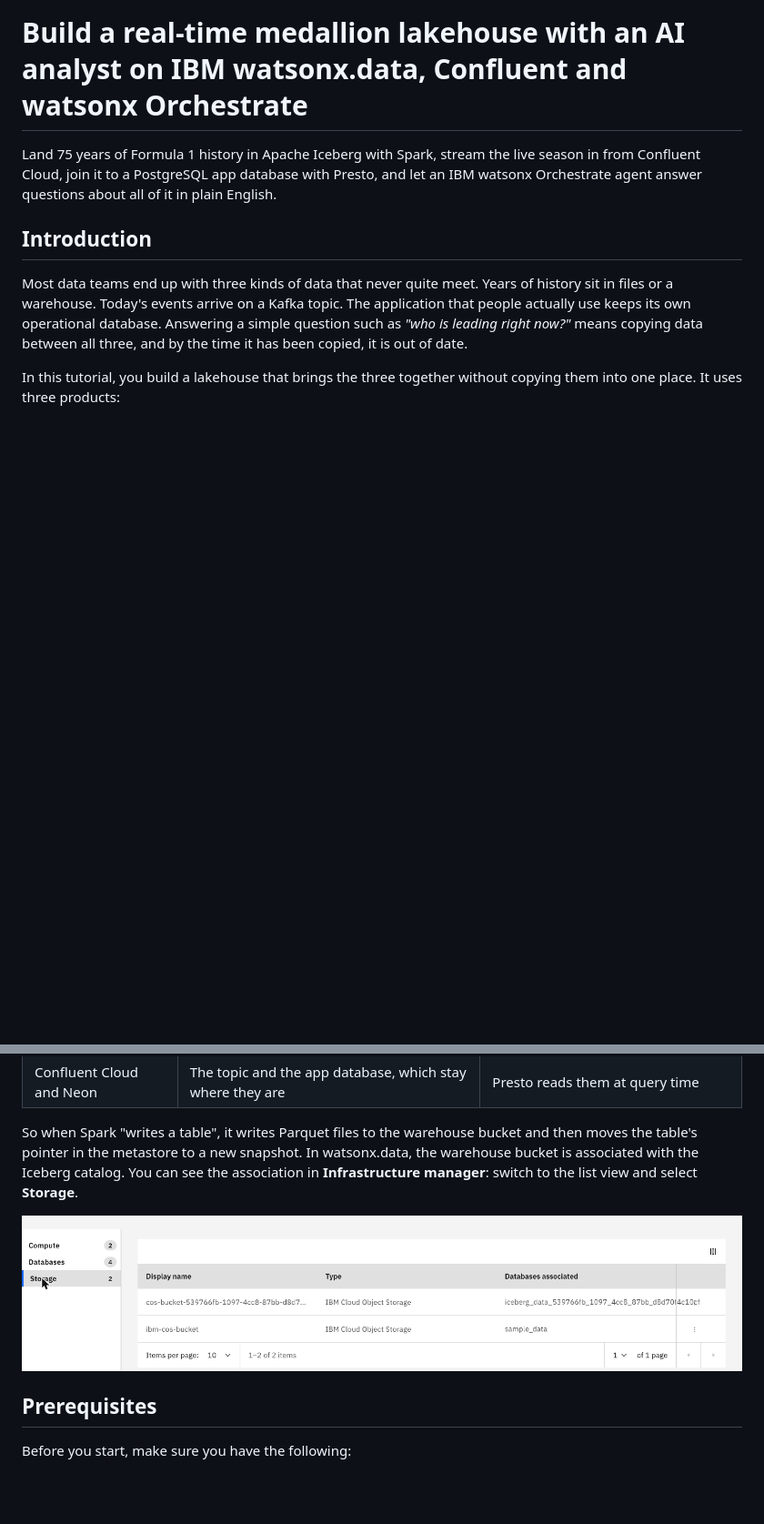
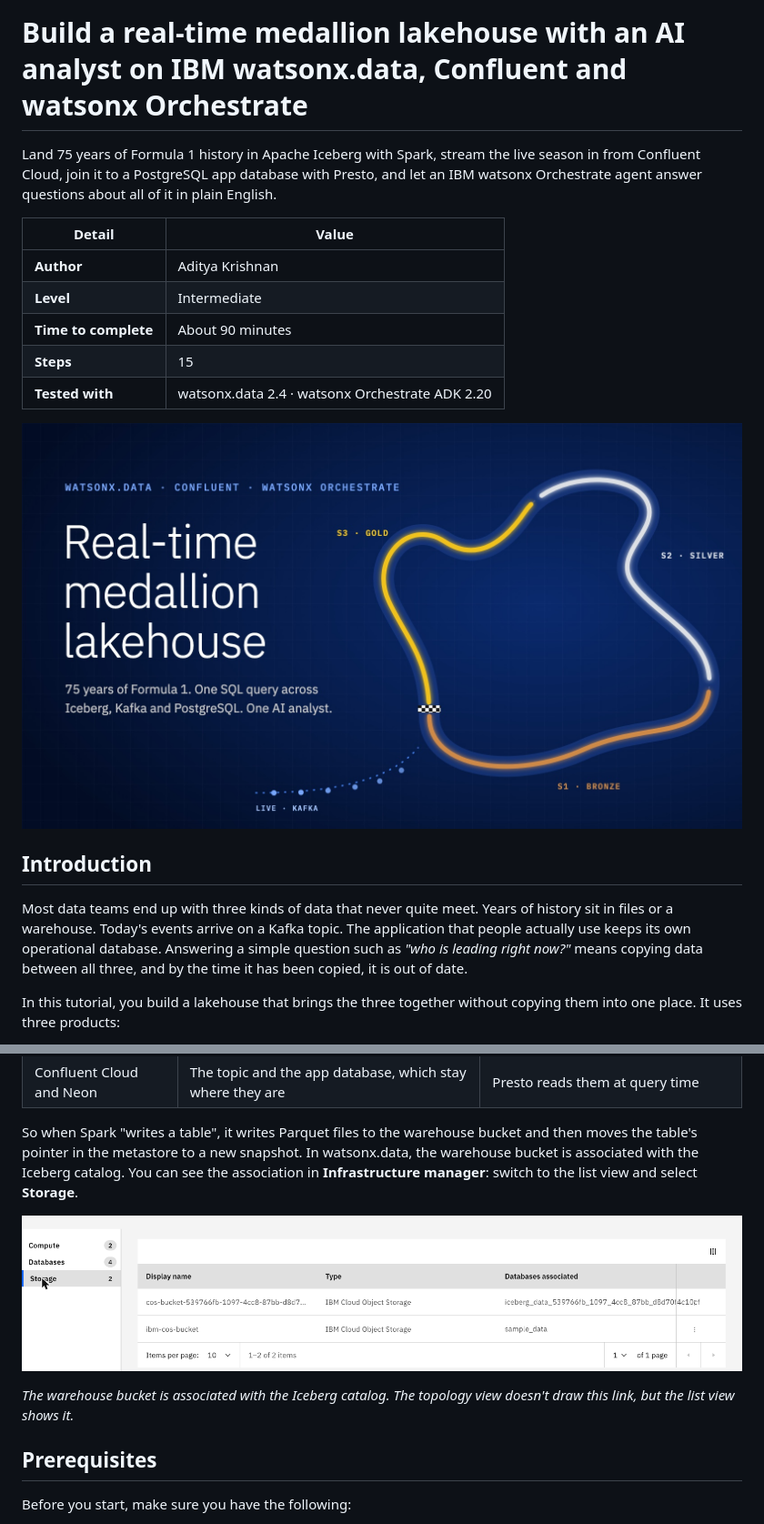
Before and after one commit to adiDaBEzt/f1-lakehouse-watsonx-tutorial, a Markdown page: tutorial/README.md, 2 parts joined by grey strips. Shown at 91% size. Rendered like a GitHub page; pictures changed too: tutorial/images/cover.jpg (added); blank space fills up the shorter version.

```diff
--- a/tutorial/README.md
+++ b/tutorial/README.md
@@ -1,6 +1,16 @@
 # Build a real-time medallion lakehouse with an AI analyst on IBM watsonx.data, Confluent and watsonx Orchestrate
 
 Land 75 years of Formula 1 history in Apache Iceberg with Spark, stream the live season in from Confluent Cloud, join it to a PostgreSQL app database with Presto, and let an IBM watsonx Orchestrate agent answer questions about all of it in plain English.
+
+| Detail | Value |
+|---|---|
+| **Author** | Aditya Krishnan |
+| **Level** | Intermediate |
+| **Time to complete** | About 90 minutes |
+| **Steps** | 15 |
+| **Tested with** | watsonx.data 2.4 · watsonx Orchestrate ADK 2.20 |
+
+![Real-time medallion lakehouse: an F1 racing line through bronze, silver and gold timing sectors, with a live Kafka stream joining from the pit lane.](images/cover.jpg)
 
 ## Introduction
 
@@ -58,7 +70,9 @@ watsonx.data separates storage from compute. All the lakehouse data is files in
 
 So when Spark "writes a table", it writes Parquet files to the warehouse bucket and then moves the table's pointer in the metastore to a new snapshot. In watsonx.data, the warehouse bucket is associated with the Iceberg catalog. You can see the association in **Infrastructure manager**: switch to the list view and select **Storage**.
 
-![The Storage list in watsonx.data Infrastructure manager: the cos-bucket storage is associated with the Iceberg catalog, and ibm-cos-bucket with sample_data.](images/wxd-storage-catalog.png "The warehouse bucket is associated with the Iceberg catalog. The topology view doesn't draw this link, but the list view shows it.")
+![The Storage list in watsonx.data Infrastructure manager: the cos-bucket storage is associated with the Iceberg catalog, and ibm-cos-bucket with sample_data.](images/wxd-storage-catalog.png)
+
+*The warehouse bucket is associated with the Iceberg catalog. The topology view doesn't draw this link, but the list view shows it.*
 
 ## Prerequisites
 
```
Also changed, not shown: other parts of tutorial/README.md (+54 -18 lines), README.md (+6 -0 lines), 5 other files.
